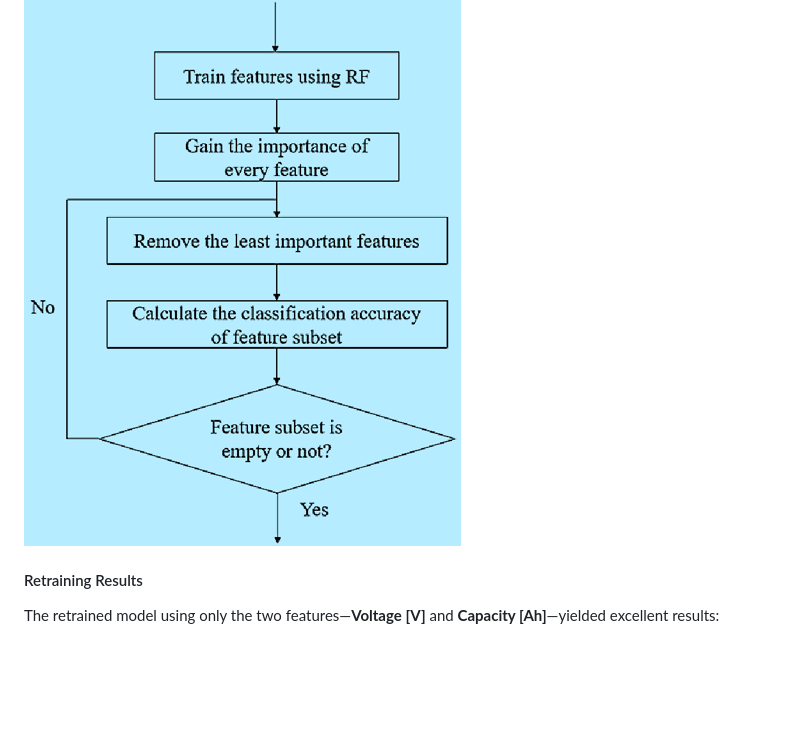
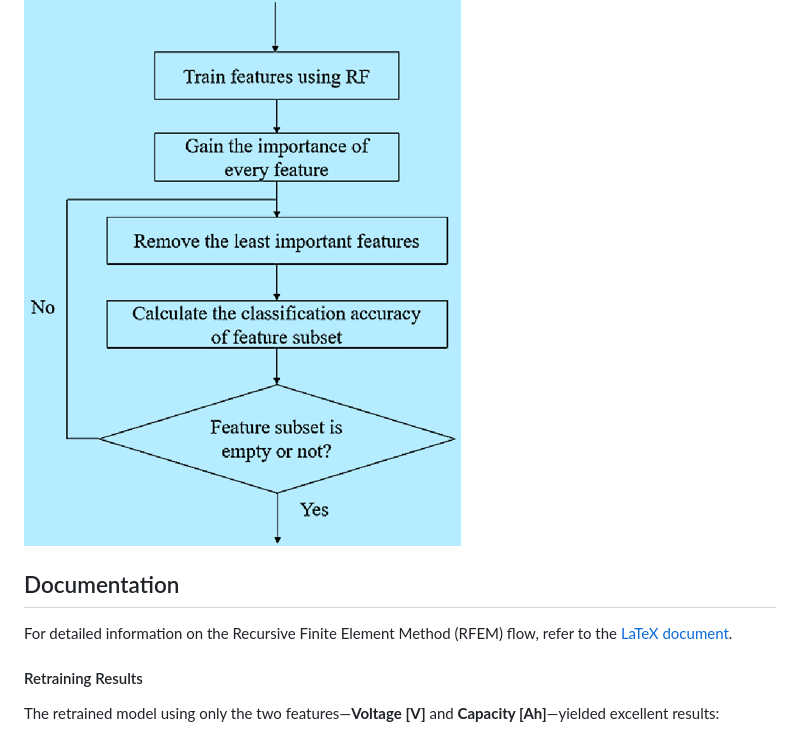
Before and after one commit to yasirusama61/battery-aging-classification, a Markdown page: README.md, the part around the change. Drawn GitHub-style; blank space fills up the shorter version.

Commit message:
added readme doc

```diff
--- a/README.md
+++ b/README.md
@@ -285,6 +285,11 @@ Below is the flow chart explaining how the loop works for RFE:
 
 ![Recursive Feature Elimination (RFE) flowchart](plots/RF_flowchart.png)
 
+## Documentation
+
+For detailed information on the Recursive Finite Element Method (RFEM) flow, refer to the [LaTeX document](recursive_fem_flow.tex).
+
+
 #### Retraining Results
 
 The retrained model using only the two features—**Voltage [V]** and **Capacity [Ah]**—yielded excellent results:
```
